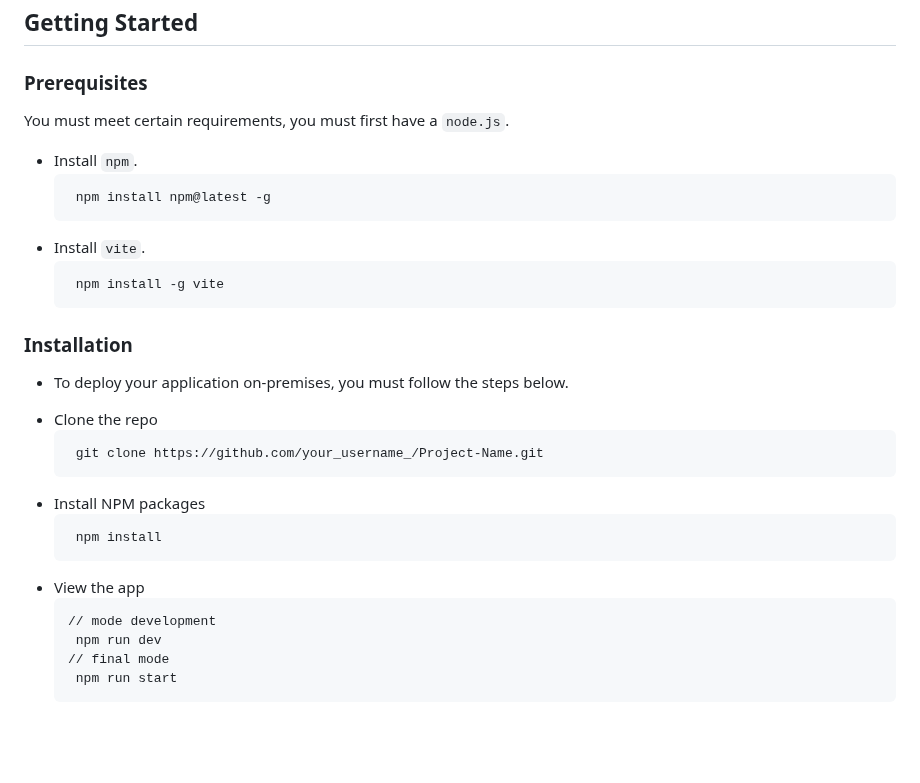
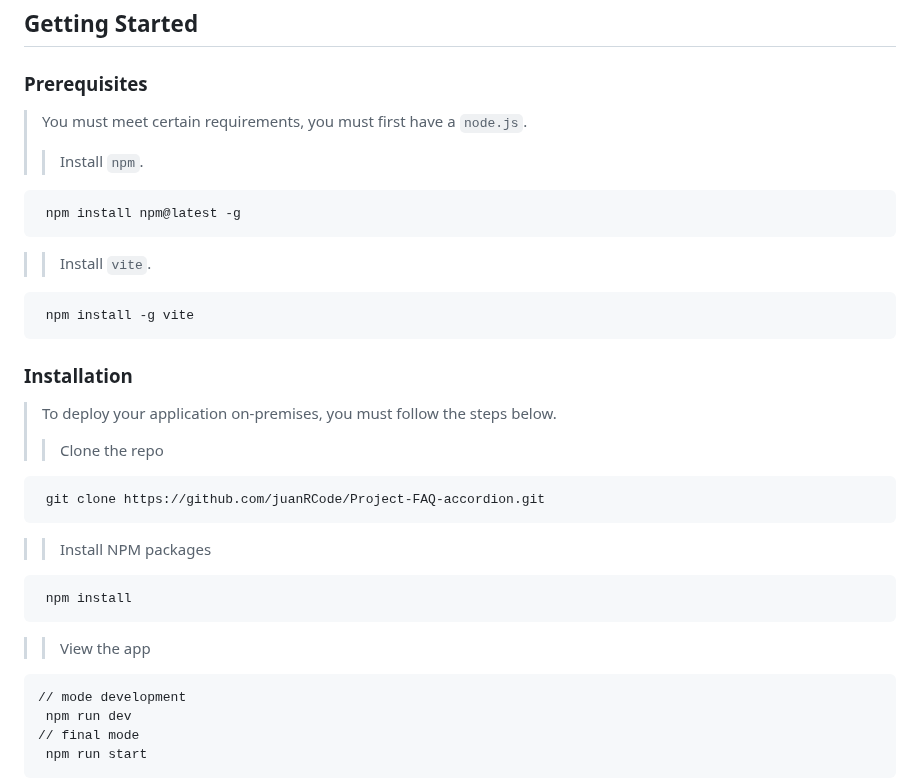
Before and after one commit to juanRCoder/Repository-Test_Case, a Markdown page: README.md, the part around the change. Rendered like a GitHub page; blank space fills up the shorter version.

````diff
--- a/README.md
+++ b/README.md
@@ -112,26 +112,26 @@ These are the project's designs optimized for both mobile and tablet viewing, co
 
 ## Getting Started
 ### Prerequisites
-You must meet certain requirements, you must first have a `node.js`.
-* Install `npm`.
+> You must meet certain requirements, you must first have a `node.js`.
+>> Install `npm`.
   ```sh
    npm install npm@latest -g
    ```
-* Install `vite`.
+>> Install `vite`.
   ```sh
    npm install -g vite
    ```
 ### Installation
-- To deploy your application on-premises, you must follow the steps below.
-* Clone the repo
+> To deploy your application on-premises, you must follow the steps below.
+>> Clone the repo
   ```sh
-   git clone https://github.com/your_username_/Project-Name.git
+   git clone https://github.com/juanRCode/Project-FAQ-accordion.git
    ```
-* Install NPM packages
+>> Install NPM packages
   ```sh
    npm install
    ```
-* View the app
+>> View the app
   ```sh
   // mode development
    npm run dev
````
